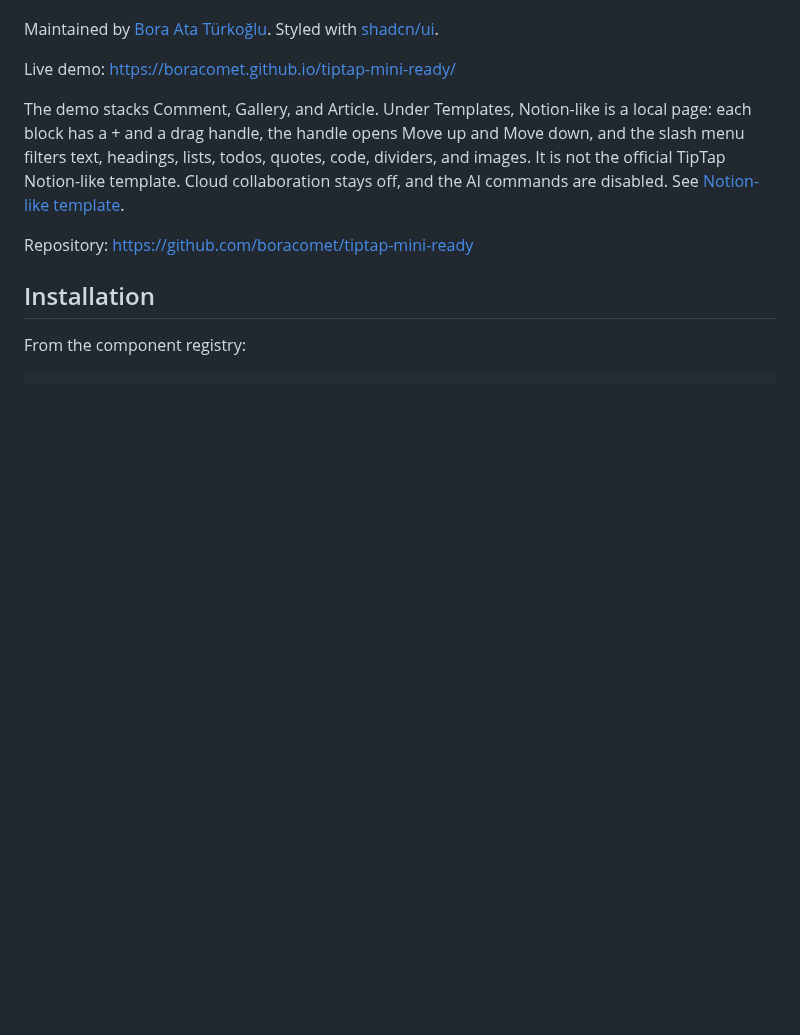
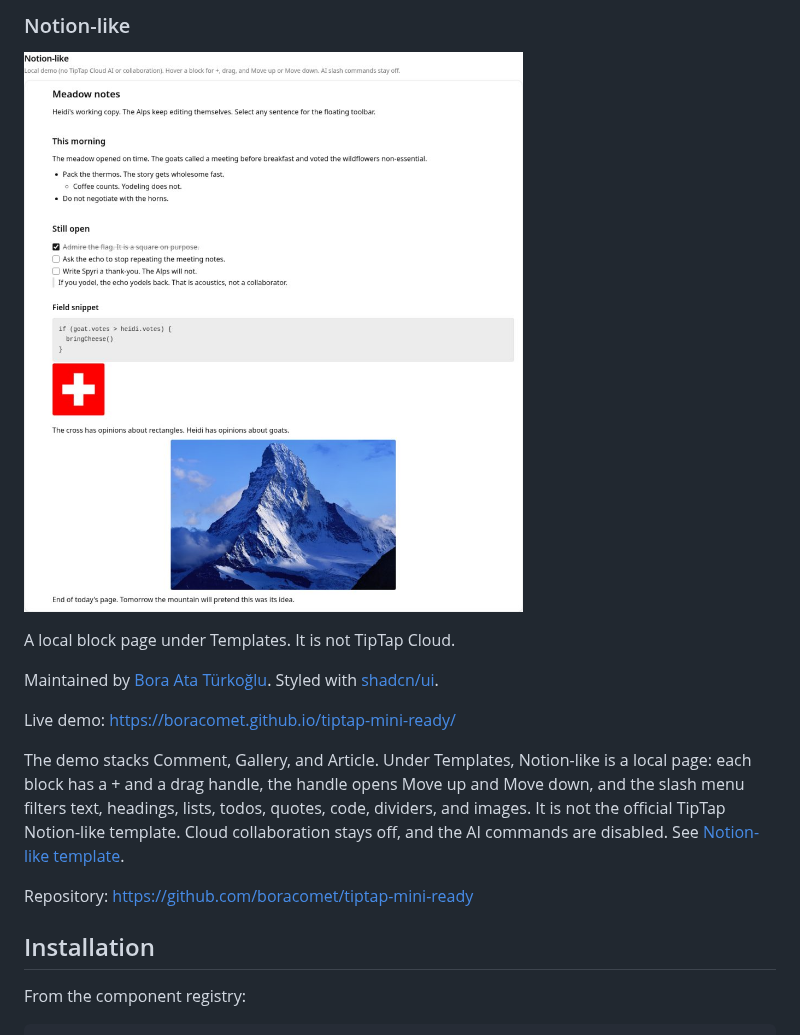
Before and after one commit to boracomet/tiptap-mini-ready, a Markdown page: README.md, the part around one of its changes. GitHub-like rendering; pictures changed too: docs/screenshots/notion-like-light.jpg (added); blank space fills up the shorter version.

```diff
--- a/README.md
+++ b/README.md
@@ -8,3 +37,8 @@ TipTap v3 · Customizable · Ready to use · React
+### Notion-like
+
+![Notion-like block editor](docs/screenshots/notion-like-light.jpg)
+
+A local block page under Templates. It is not TipTap Cloud.
 
 Maintained by [Bora Ata Türkoğlu](https://github.com/boracomet). Styled with [shadcn/ui](https://ui.shadcn.com).
 
```
Also changed, not shown: other parts of README.md (+29 -0 lines), docs/screenshots/article-light.jpg (added), docs/screenshots/comment-light.jpg (added), docs/screenshots/gallery-light.jpg (added), docs/screenshots/overview-light.jpg (added).
